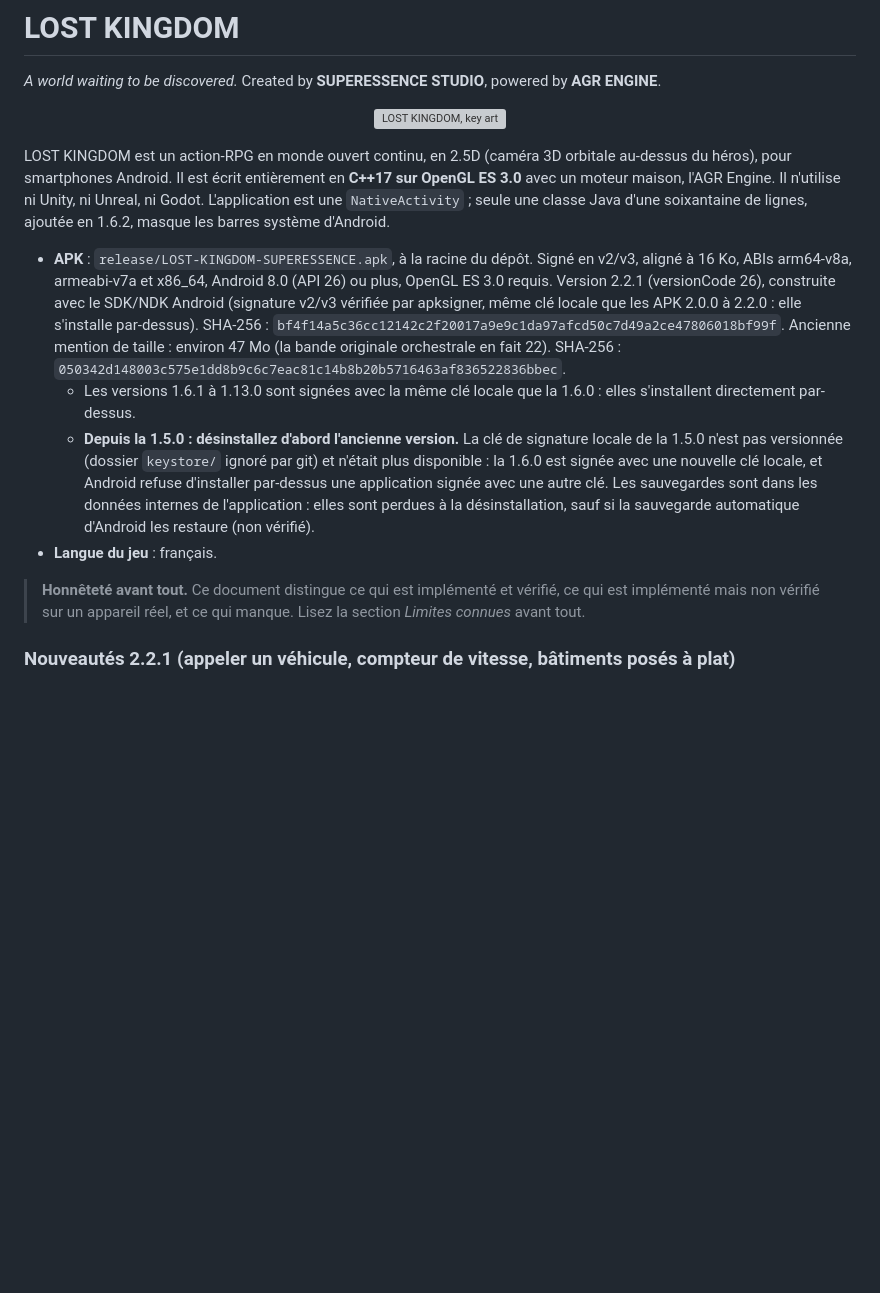
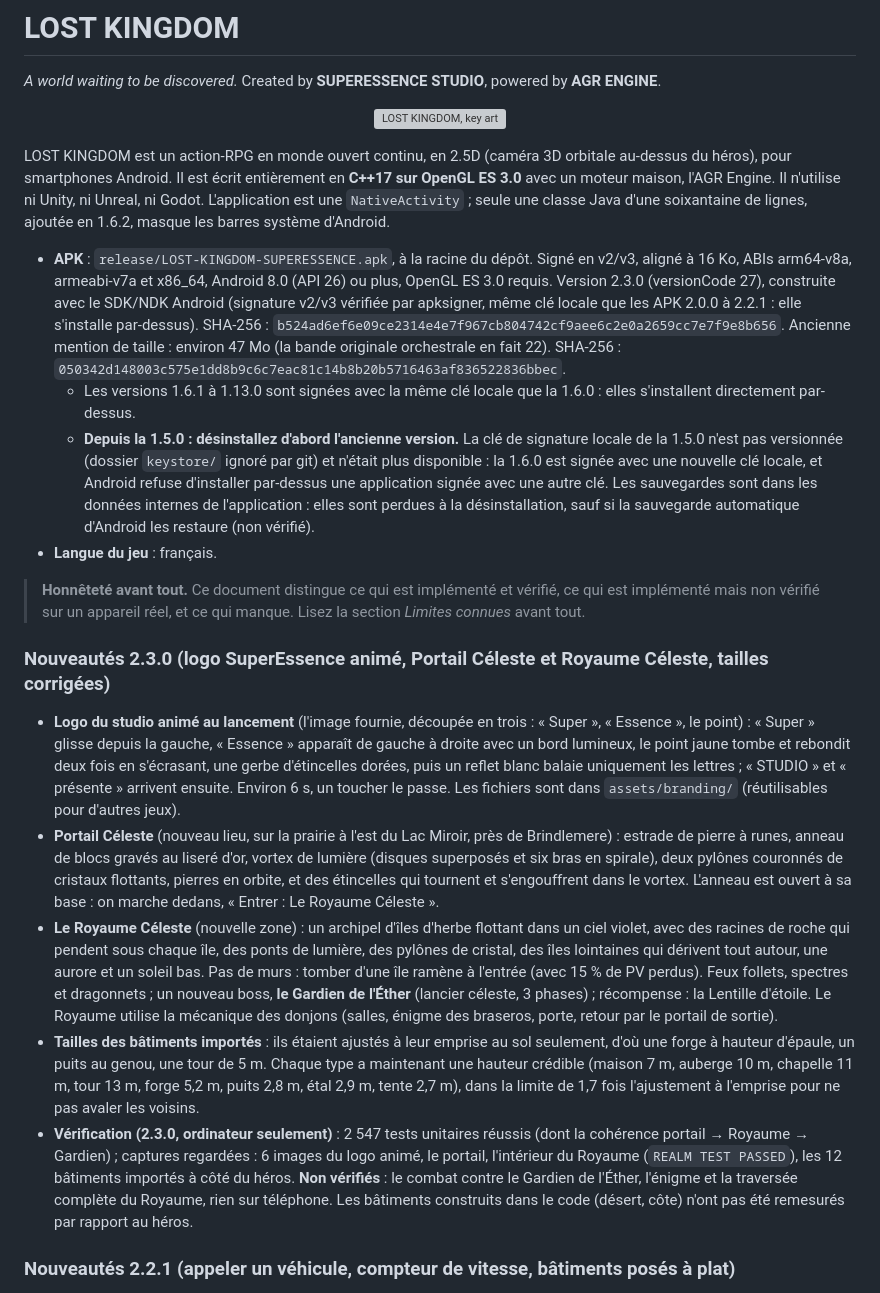
Before and after one commit to julienots/FILE, a Markdown page: lostkingdom/README.md, the part around the change. Rendered like a GitHub page; blank space fills up the shorter version; grey boxes are pictures that could not be loaded.

```diff
--- a/lostkingdom/README.md
+++ b/lostkingdom/README.md
@@ -6,12 +6,20 @@
 
 LOST KINGDOM est un action-RPG en monde ouvert continu, en 2.5D (caméra 3D orbitale au-dessus du héros), pour smartphones Android. Il est écrit entièrement en **C++17 sur OpenGL ES 3.0** avec un moteur maison, l'AGR Engine. Il n'utilise ni Unity, ni Unreal, ni Godot. L'application est une `NativeActivity` ; seule une classe Java d'une soixantaine de lignes, ajoutée en 1.6.2, masque les barres système d'Android.
 
-- **APK** : `release/LOST-KINGDOM-SUPERESSENCE.apk`, à la racine du dépôt. Signé en v2/v3, aligné à 16 Ko, ABIs arm64-v8a, armeabi-v7a et x86_64, Android 8.0 (API 26) ou plus, OpenGL ES 3.0 requis. Version 2.2.1 (versionCode 26), construite avec le SDK/NDK Android (signature v2/v3 vérifiée par apksigner, même clé locale que les APK 2.0.0 à 2.2.0 : elle s'installe par-dessus). SHA-256 : `bf4f14a5c36cc12142c2f20017a9e9c1da97afcd50c7d49a2ce47806018bf99f`. Ancienne mention de taille : environ 47 Mo (la bande originale orchestrale en fait 22). SHA-256 : `050342d148003c575e1dd8b9c6c7eac81c14b8b20b5716463af836522836bbec`.
+- **APK** : `release/LOST-KINGDOM-SUPERESSENCE.apk`, à la racine du dépôt. Signé en v2/v3, aligné à 16 Ko, ABIs arm64-v8a, armeabi-v7a et x86_64, Android 8.0 (API 26) ou plus, OpenGL ES 3.0 requis. Version 2.3.0 (versionCode 27), construite avec le SDK/NDK Android (signature v2/v3 vérifiée par apksigner, même clé locale que les APK 2.0.0 à 2.2.1 : elle s'installe par-dessus). SHA-256 : `b524ad6ef6e09ce2314e4e7f967cb804742cf9aee6c2e0a2659cc7e7f9e8b656`. Ancienne mention de taille : environ 47 Mo (la bande originale orchestrale en fait 22). SHA-256 : `050342d148003c575e1dd8b9c6c7eac81c14b8b20b5716463af836522836bbec`.
   - Les versions 1.6.1 à 1.13.0 sont signées avec la même clé locale que la 1.6.0 : elles s'installent directement par-dessus.
   - **Depuis la 1.5.0 : désinstallez d'abord l'ancienne version.** La clé de signature locale de la 1.5.0 n'est pas versionnée (dossier `keystore/` ignoré par git) et n'était plus disponible : la 1.6.0 est signée avec une nouvelle clé locale, et Android refuse d'installer par-dessus une application signée avec une autre clé. Les sauvegardes sont dans les données internes de l'application : elles sont perdues à la désinstallation, sauf si la sauvegarde automatique d'Android les restaure (non vérifié).
 - **Langue du jeu** : français.
 
 > **Honnêteté avant tout.** Ce document distingue ce qui est implémenté et vérifié, ce qui est implémenté mais non vérifié sur un appareil réel, et ce qui manque. Lisez la section *Limites connues* avant tout.
+
+### Nouveautés 2.3.0 (logo SuperEssence animé, Portail Céleste et Royaume Céleste, tailles corrigées)
+
+- **Logo du studio animé au lancement** (l'image fournie, découpée en trois : « Super », « Essence », le point) : « Super » glisse depuis la gauche, « Essence » apparaît de gauche à droite avec un bord lumineux, le point jaune tombe et rebondit deux fois en s'écrasant, une gerbe d'étincelles dorées, puis un reflet blanc balaie uniquement les lettres ; « STUDIO » et « présente » arrivent ensuite. Environ 6 s, un toucher le passe. Les fichiers sont dans `assets/branding/` (réutilisables pour d'autres jeux).
+- **Portail Céleste** (nouveau lieu, sur la prairie à l'est du Lac Miroir, près de Brindlemere) : estrade de pierre à runes, anneau de blocs gravés au liseré d'or, vortex de lumière (disques superposés et six bras en spirale), deux pylônes couronnés de cristaux flottants, pierres en orbite, et des étincelles qui tournent et s'engouffrent dans le vortex. L'anneau est ouvert à sa base : on marche dedans, « Entrer : Le Royaume Céleste ».
+- **Le Royaume Céleste** (nouvelle zone) : un archipel d'îles d'herbe flottant dans un ciel violet, avec des racines de roche qui pendent sous chaque île, des ponts de lumière, des pylônes de cristal, des îles lointaines qui dérivent tout autour, une aurore et un soleil bas. Pas de murs : tomber d'une île ramène à l'entrée (avec 15 % de PV perdus). Feux follets, spectres et dragonnets ; un nouveau boss, **le Gardien de l'Éther** (lancier céleste, 3 phases) ; récompense : la Lentille d'étoile. Le Royaume utilise la mécanique des donjons (salles, énigme des braseros, porte, retour par le portail de sortie).
+- **Tailles des bâtiments importés** : ils étaient ajustés à leur emprise au sol seulement, d'où une forge à hauteur d'épaule, un puits au genou, une tour de 5 m. Chaque type a maintenant une hauteur crédible (maison 7 m, auberge 10 m, chapelle 11 m, tour 13 m, forge 5,2 m, puits 2,8 m, étal 2,9 m, tente 2,7 m), dans la limite de 1,7 fois l'ajustement à l'emprise pour ne pas avaler les voisins.
+- **Vérification (2.3.0, ordinateur seulement)** : 2 547 tests unitaires réussis (dont la cohérence portail → Royaume → Gardien) ; captures regardées : 6 images du logo animé, le portail, l'intérieur du Royaume (`REALM TEST PASSED`), les 12 bâtiments importés à côté du héros. **Non vérifiés** : le combat contre le Gardien de l'Éther, l'énigme et la traversée complète du Royaume, rien sur téléphone. Les bâtiments construits dans le code (désert, côte) n'ont pas été remesurés par rapport au héros.
 
 ### Nouveautés 2.2.1 (appeler un véhicule, compteur de vitesse, bâtiments posés à plat)
 
```
Also changed, not shown: lostkingdom/assets/branding/logo_dot.png (added), lostkingdom/assets/branding/logo_dot_shine.png (added), lostkingdom/assets/branding/logo_essence.png (added), lostkingdom/assets/branding/logo_essence_shine.png (added), lostkingdom/assets/branding/logo_super.png (added), lostkingdom/assets/branding/logo_super_shine.png (added), 9 other files.
